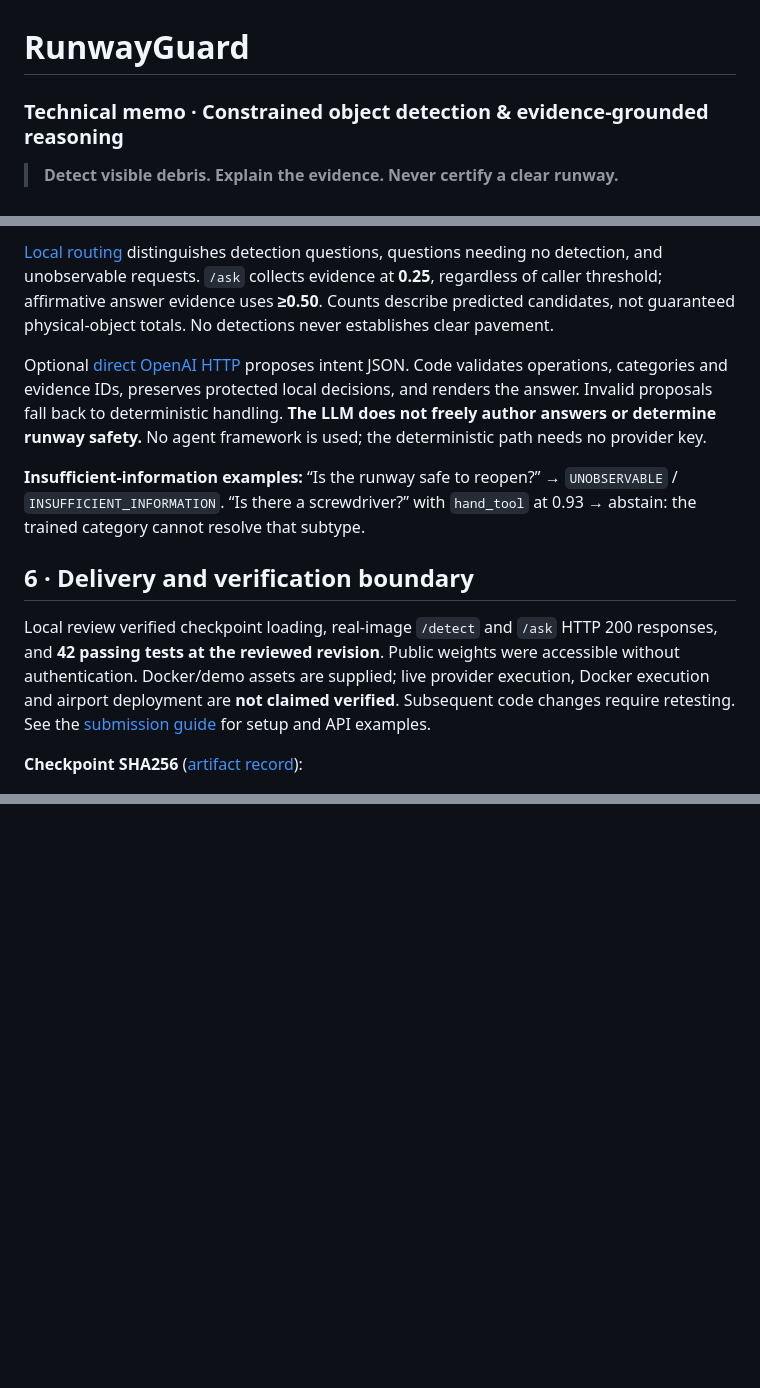
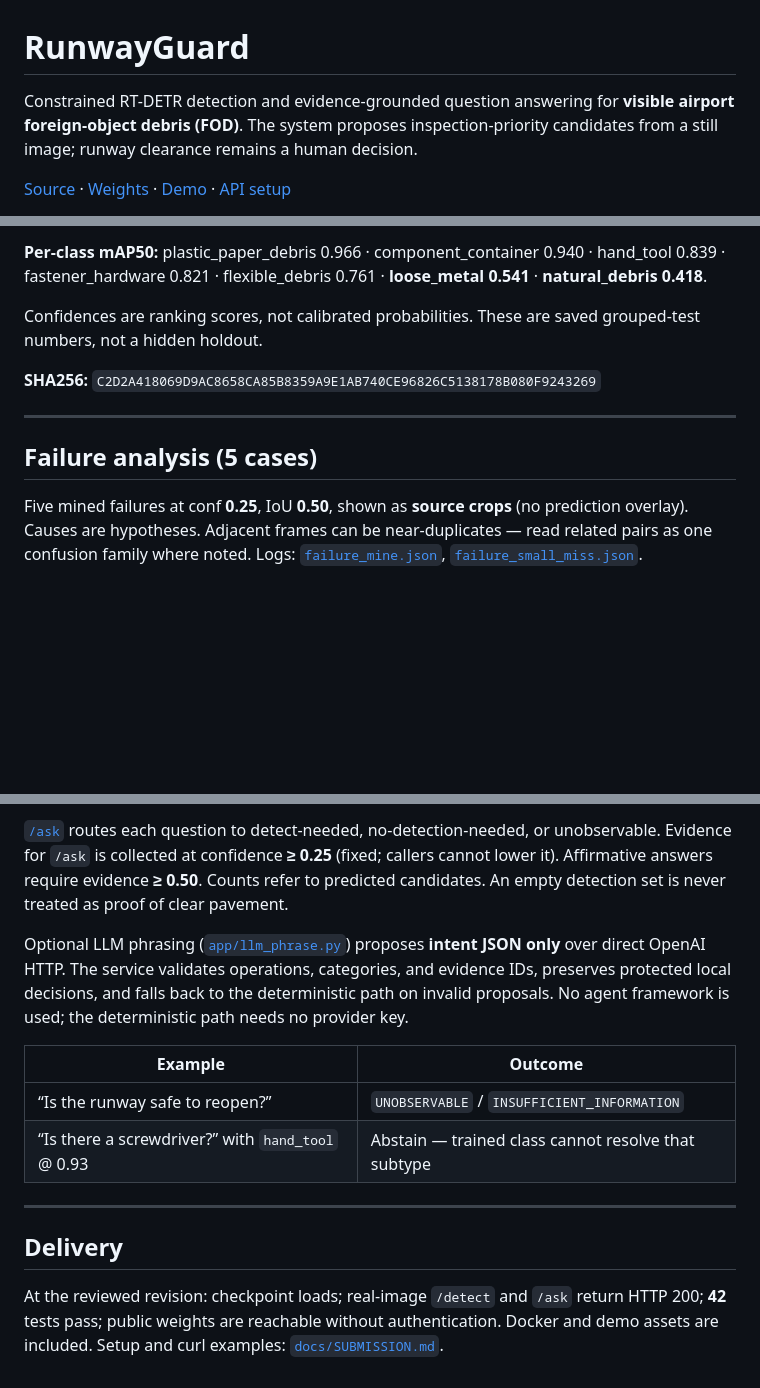
Before and after one commit to riyaz-ahamed-07/RunwayGuard, a Markdown page: MEMO.md, 3 parts joined by grey strips. Drawn GitHub-style; blank space fills up the shorter version.

```diff
--- a/MEMO.md
+++ b/MEMO.md
@@ -1,6 +1,6 @@
 # RunwayGuard
 
-### Technical memo · Constrained object detection & evidence-grounded reasoning
+Constrained RT-DETR detection and evidence-grounded question answering for **visible airport foreign-object debris (FOD)**. The system proposes inspection-priority candidates from a still image; runway clearance remains a human decision.
 
-> **Detect visible debris. Explain the evidence. Never certify a clear runway.**
+[Source](https://github.com/riyaz-ahamed-07/RunwayGuard) · [Weights](https://huggingface.co/DarkKnight1217/RunwayGuard-rtdetr-l) · [Demo](https://huggingface.co/spaces/DarkKnight1217/RunwayGuard-demo) · [API setup](docs/SUBMISSION.md)
 
@@ -52,13 +81,13 @@ Mined at **confidence 0.25, IoU 0.50**. IDs open **original images without predi
 
-[Local routing](app/reasoning.py) distinguishes detection questions, questions needing no detection, and unobservable requests. `/ask` collects evidence at **0.25**, regardless of caller threshold; affirmative answer evidence uses **≥0.50**. Counts describe predicted candidates, not guaranteed physical-object totals. No detections never establishes clear pavement.
+**Per-class mAP50:** plastic_paper_debris 0.966 · component_container 0.940 · hand_tool 0.839 · fastener_hardware 0.821 · flexible_debris 0.761 · **loose_metal 0.541** · **natural_debris 0.418**.
 
-Optional [direct OpenAI HTTP](app/llm_phrase.py) proposes intent JSON. Code validates operations, categories and evidence IDs, preserves protected local decisions, and renders the answer. Invalid proposals fall back to deterministic handling. **The LLM does not freely author answers or determine runway safety.** No agent framework is used; the deterministic path needs no provider key.
+Confidences are ranking scores, not calibrated probabilities. These are saved grouped-test numbers, not a hidden holdout.
 
-**Insufficient-information examples:** “Is the runway safe to reopen?” → `UNOBSERVABLE` / `INSUFFICIENT_INFORMATION`. “Is there a screwdriver?” with `hand_tool` at 0.93 → abstain: the trained category cannot resolve that subtype.
+**SHA256:** `C2D2A418069D9AC8658CA85B8359A9E1AB740CE96826C5138178B080F9243269`
 
-## 6 · Delivery and verification boundary
+---
 
-Local review verified checkpoint loading, real-image `/detect` and `/ask` HTTP 200 responses, and **42 passing tests at the reviewed revision**. Public weights were accessible without authentication. Docker/demo assets are supplied; live provider execution, Docker execution and airport deployment are **not claimed verified**. Subsequent code changes require retesting. See the [submission guide](docs/SUBMISSION.md) for setup and API examples.
+## Failure analysis (5 cases)
 
-**Checkpoint SHA256** ([artifact record](docs/artifacts/test_metrics.json)):
+Five mined failures at conf **0.25**, IoU **0.50**, shown as **source crops** (no prediction overlay). Causes are hypotheses. Adjacent frames can be near-duplicates — read related pairs as one confusion family where noted. Logs: [`failure_mine.json`](docs/artifacts/failure_mine.json), [`failure_small_miss.json`](docs/artifacts/failure_small_miss.json).
 
@@ -65,0 +108,14 @@ Local review verified checkpoint loading, real-image `/detect` and `/ask` HTTP 2
+[`/ask`](app/reasoning.py) routes each question to detect-needed, no-detection-needed, or unobservable. Evidence for `/ask` is collected at confidence **≥ 0.25** (fixed; callers cannot lower it). Affirmative answers require evidence **≥ 0.50**. Counts refer to predicted candidates. An empty detection set is never treated as proof of clear pavement.
+
+Optional LLM phrasing ([`app/llm_phrase.py`](app/llm_phrase.py)) proposes **intent JSON only** over direct OpenAI HTTP. The service validates operations, categories, and evidence IDs, preserves protected local decisions, and falls back to the deterministic path on invalid proposals. No agent framework is used; the deterministic path needs no provider key.
+
+| Example                                           | Outcome                                             |
+| ------------------------------------------------- | --------------------------------------------------- |
+| “Is the runway safe to reopen?”                   | `UNOBSERVABLE` / `INSUFFICIENT_INFORMATION`         |
+| “Is there a screwdriver?” with `hand_tool` @ 0.93 | Abstain — trained class cannot resolve that subtype |
+
+---
+
+## Delivery
+
+At the reviewed revision: checkpoint loads; real-image `/detect` and `/ask` return HTTP 200; **42** tests pass; public weights are reachable without authentication. Docker and demo assets are included. Setup and curl examples: [`docs/SUBMISSION.md`](docs/SUBMISSION.md).
```
Also changed, not shown: other parts of MEMO.md (+73 -31 lines).
